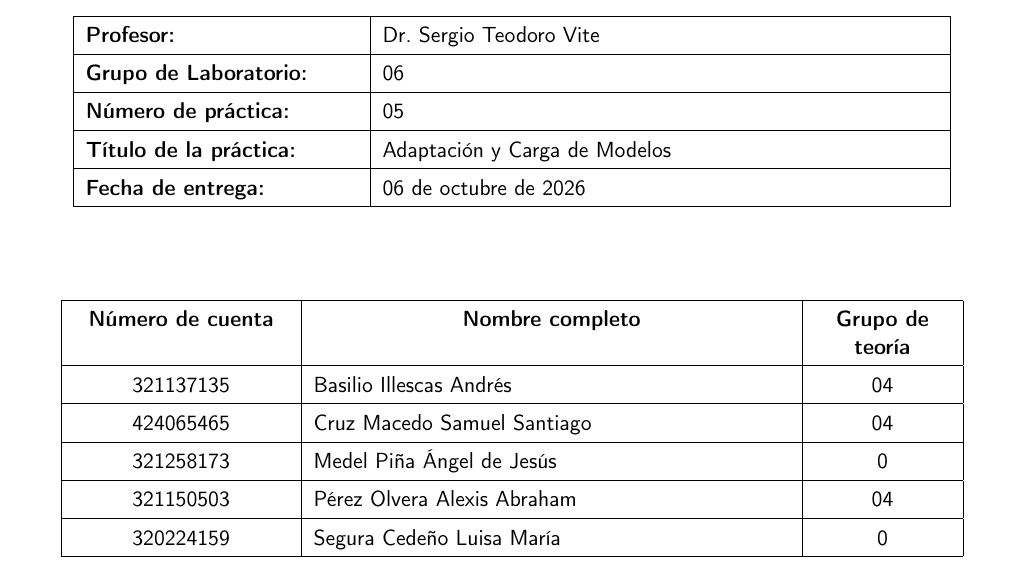
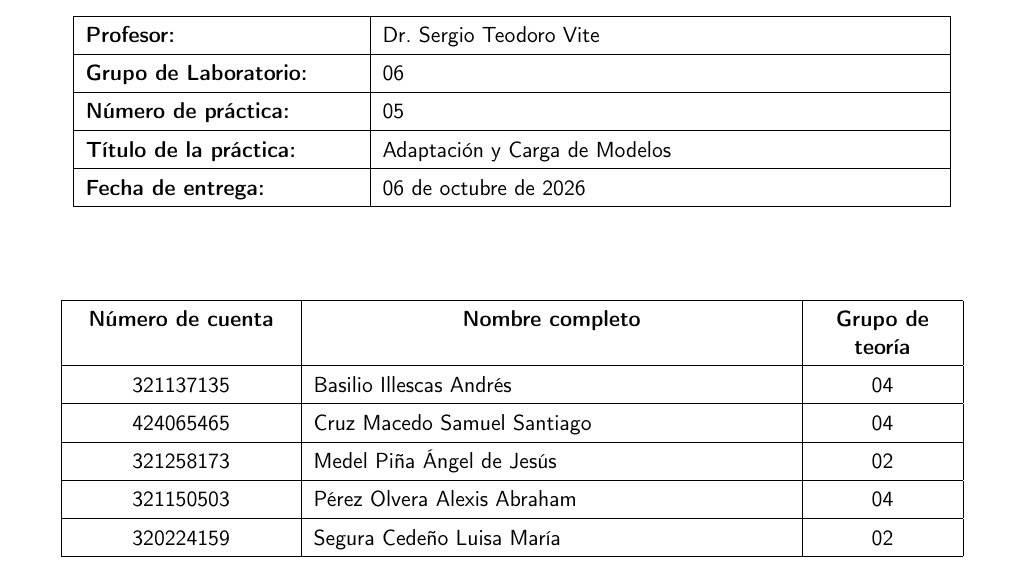
Before and after one commit to Alexisvop/PLabCompu, a LaTeX paper (Practicas/P5/main.tex): part of page 1 of 20, cut so that both start at the same text. Compiled offline with pdfLaTeX.

Commit message:
Act Portada

```diff
--- a/Practicas/P5/main.tex
+++ b/Practicas/P5/main.tex
@@ -30,9 +30,9 @@
 \newcommand{\tablaIntegrantes}{%
     321137135 & Basilio Illescas Andrés & 04 \\ \hline
     424065465 & Cruz Macedo Samuel Santiago & 04 \\ \hline
-    321258173 & Medel Piña Ángel de Jesús & 0 \\ \hline
+    321258173 & Medel Piña Ángel de Jesús & 02 \\ \hline
     321150503 & Pérez Olvera Alexis Abraham & 04 \\ \hline
-    320224159 & Segura Cedeño Luisa María & 0 \\ \hline
+    320224159 & Segura Cedeño Luisa María & 02 \\ \hline
     % Para dejar filas vacías como en la plantilla en blanco:
     % & & \\ \hline
 }
```
